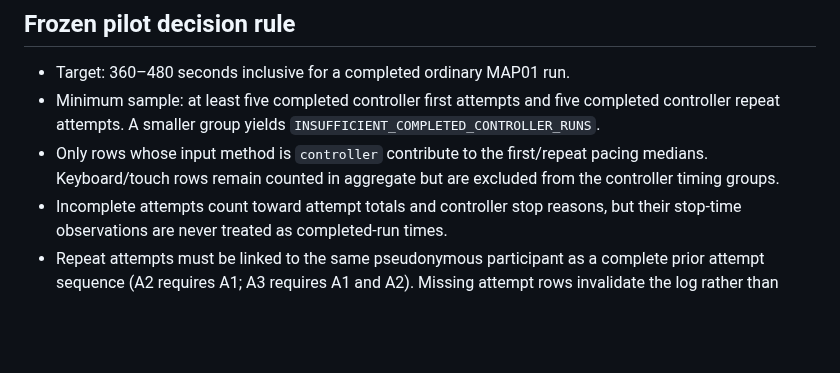
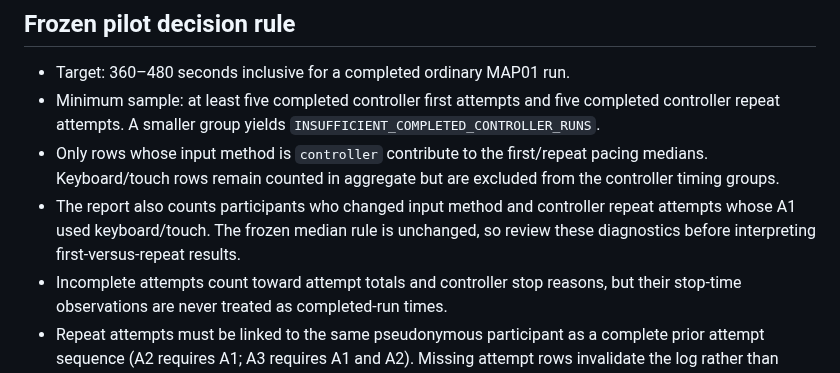
Before and after one commit to stanmasked/rikitu-zavodnye-tropy, a Markdown page: docs/STAGE176_MAP01_PILOT_READINESS.md, the part around the change. Rendered like a GitHub page; blank space fills up the shorter version.

Commit message:
Stage179: document mixed-input diagnostics for controller pilot

```diff
--- a/docs/STAGE176_MAP01_PILOT_READINESS.md
+++ b/docs/STAGE176_MAP01_PILOT_READINESS.md
@@ -16,6 +16,7 @@ rule for the small pilot, not a claim that the level is balanced.
 - Only rows whose input method is `controller` contribute to the first/repeat
   pacing medians. Keyboard/touch rows remain counted in aggregate but are
   excluded from the controller timing groups.
+- The report also counts participants who changed input method and controller repeat attempts whose A1 used keyboard/touch. The frozen median rule is unchanged, so review these diagnostics before interpreting first-versus-repeat results.
 - Incomplete attempts count toward attempt totals and controller stop reasons,
   but their stop-time observations are never treated as completed-run times.
 - Repeat attempts must be linked to the same pseudonymous participant as a complete prior attempt sequence (A2 requires A1; A3 requires A1 and A2). Missing attempt rows invalidate the log rather than silently changing the repeat group.
```
